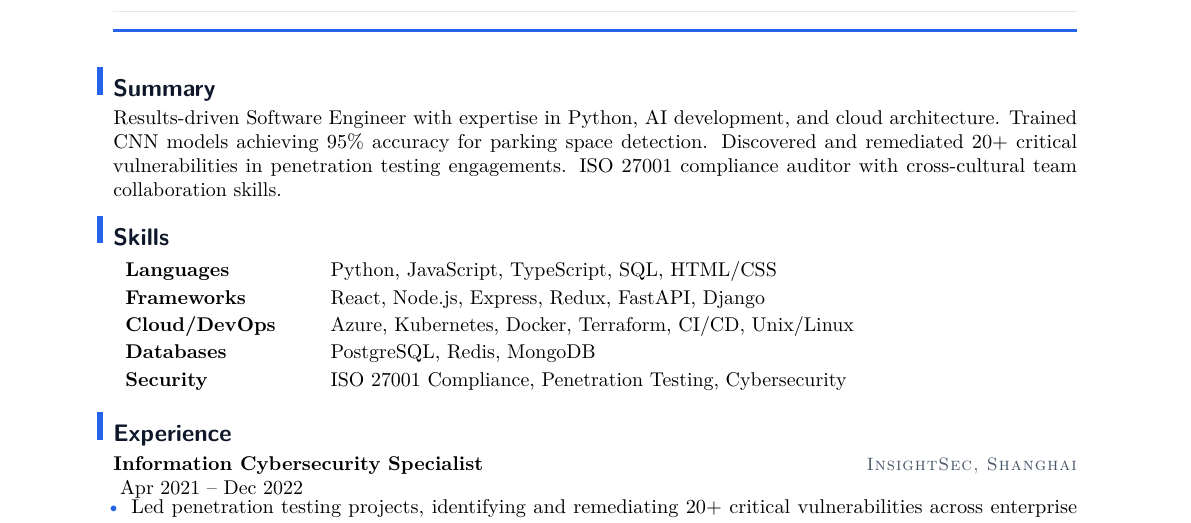
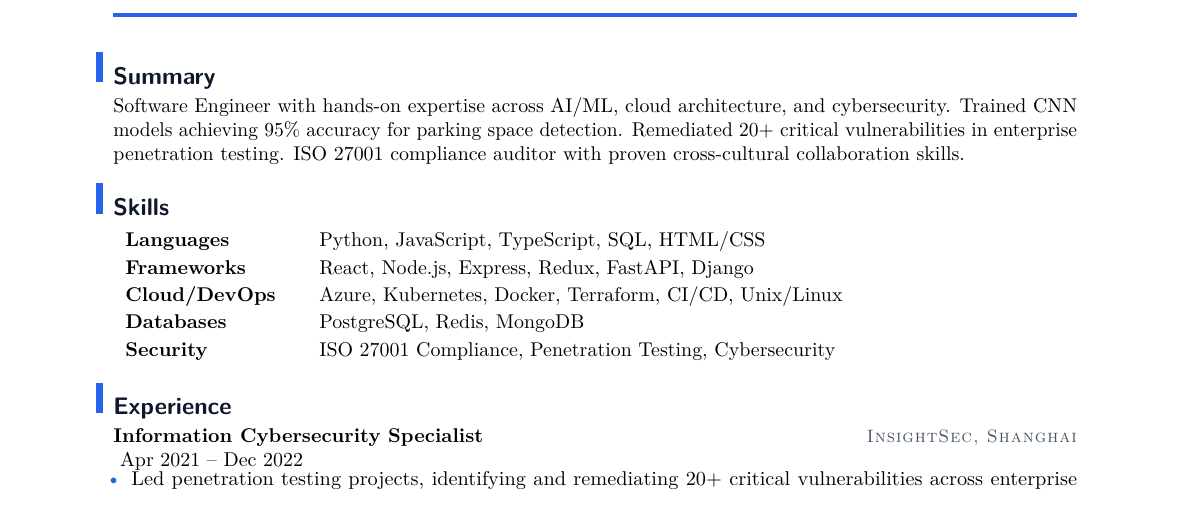
Before and after one commit to YuanshuoDu/resume, a LaTeX CV (resume.tex, which reads simpleresume.cls): part of page 1 of 2, cut so that both start at the same text. Compiled offline with pdfLaTeX.

Commit message:
Final polish: thicker section bars, accent-light header tint, improved footer, refined Summary and Skills alignment

```diff
--- a/resume.tex
+++ b/resume.tex
@@ -16,20 +20,20 @@
 
 % ── Summary ───────────────────────────────────────────────────────────────────
 \section{Summary}
-Results-driven Software Engineer with expertise in Python, AI development, and cloud architecture.
-Trained CNN models achieving 95\% accuracy for parking space detection. Discovered and remediated
-20+ critical vulnerabilities in penetration testing engagements. ISO 27001 compliance auditor with
-cross-cultural team collaboration skills.
+Software Engineer with hands-on expertise across AI/ML, cloud architecture, and cybersecurity.
+Trained CNN models achieving 95\% accuracy for parking space detection. Remediated 20+ critical
+vulnerabilities in enterprise penetration testing. ISO 27001 compliance auditor with proven
+cross-cultural collaboration skills.
 
 % ── Skills ───────────────────────────────────────────────────────────────────
 \section{Skills}
 \noindent
-\begin{tabular}{p{3.2cm}ll}
-\textbf{Languages}     & Python, JavaScript, TypeScript, SQL, HTML/CSS \\[0.06cm]
+\begin{tabular}{p{3.0cm}l}
+\textbf{Languages}    & Python, JavaScript, TypeScript, SQL, HTML/CSS \\[0.06cm]
 \textbf{Frameworks}    & React, Node.js, Express, Redux, FastAPI, Django \\[0.06cm]
 \textbf{Cloud/DevOps}  & Azure, Kubernetes, Docker, Terraform, CI/CD, Unix/Linux \\[0.06cm]
-\textbf{Databases}      & PostgreSQL, Redis, MongoDB \\[0.06cm]
-\textbf{Security}       & ISO 27001 Compliance, Penetration Testing, Cybersecurity \\
+\textbf{Databases}    & PostgreSQL, Redis, MongoDB \\[0.06cm]
+\textbf{Security}     & ISO 27001 Compliance, Penetration Testing, Cybersecurity \\
 \end{tabular}
 
 % ── Experience ────────────────────────────────────────────────────────────────
--- a/simpleresume.cls
+++ b/simpleresume.cls
@@ -21,11 +21,12 @@
 % Modern Tech Blue — confident, approachable, professional
 \definecolor{primary}{RGB}{15,23,42}       % Deep navy — name, section headings
 \definecolor{accent}{RGB}{37,99,235}      % Vivid blue — bullets, underline, top bar
-\definecolor{accentlight}{RGB}{147,197,253} % Blue-300 — subtle tints
+\definecolor{accentlight}{RGB}{219,234,254} % Blue-100 — subtle header tint
 \definecolor{accentdark}{RGB}{29,78,216}   % Blue-700 — hover states
 \definecolor{secondary}{RGB}{71,85,105}    % Slate-600 — company names, meta
 \definecolor{muted}{RGB}{100,116,139}     % Slate-500 — muted / date labels
 \definecolor{rule}{RGB}{226,232,240}       % Slate-200 — divider lines
+\definecolor{ruleheavy}{RGB}{37,99,235}   % Accent blue — thick header rule
 \definecolor{headerbar}{RGB}{37,99,235}    % Same accent — top page bar
 \definecolor{surface}{RGB}{248,250,252}   % Slate-50 — subtle background surfaces
 
@@ -46,7 +47,7 @@
 \titleformat{\section}{%
   \large\sffamily\bfseries\color{primary}\raggedright
 }{%
-  \llap{\color{accent}\rule[0.18ex]{3pt}{1.05em}\hspace{0.38em}}% left accent bar
+  \llap{\color{accent}\rule[0.18ex]{3.5pt}{1.15em}\hspace{0.4em}}% left accent bar (thicker)
 }{0em}{}
 \titlespacing*{\section}{0pt}{2.0ex}{0.5ex}
 
@@ -71,10 +72,13 @@
   \nopagebreak\vspace{0.28cm}%
 }
 
-% ── Footer ───────────────────────────────────────────────────────────────────
+% ── Footer: page number + name ───────────────────────────────────────────────
 \fancypagestyle{plain}{%
+  \fancyfoot[L]{\sffamily\scriptsize\color{muted}Yuanshuo Du}
   \fancyfoot[C]{\sffamily\scriptsize\color{muted}\thepage}
-  \fancyfoot[L,R]{}
+  \fancyfoot[R]{}
+  \fancyfoot[RO]{\color{rule}\rule{\linewidth}{0.4pt}}% top separator on right-odd
+  \fancyfoot[LE]{\color{rule}\rule{\linewidth}{0.4pt}}
   \renewcommand{\headrulewidth}{0pt}
 }
 \pagestyle{plain}
```
Also changed, not shown: resume.pdf, resume.tex (4 more changed lines), 1 other file. Lines whose indentation alone changed are shown as unchanged.
